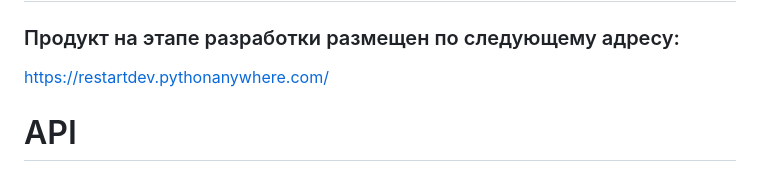
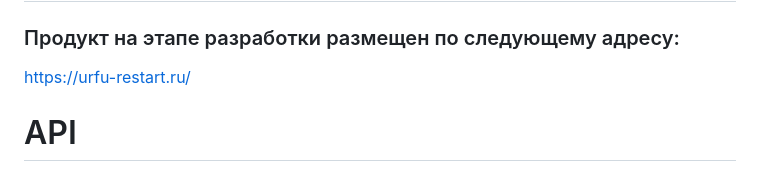
Before and after one commit to extremalslayer-gh/ReStart-SportSpark, a Markdown page: README.md, the part around the change. GitHub-like rendering.

```diff
--- a/README.md
+++ b/README.md
@@ -100,7 +100,7 @@ docker run -d -p 80:8000 restart_web
 
 # Деплой продукта
 ### Продукт на этапе разработки размещен по следующему адресу:
-https://restartdev.pythonanywhere.com/
+https://urfu-restart.ru/
 
 
 # API
```
